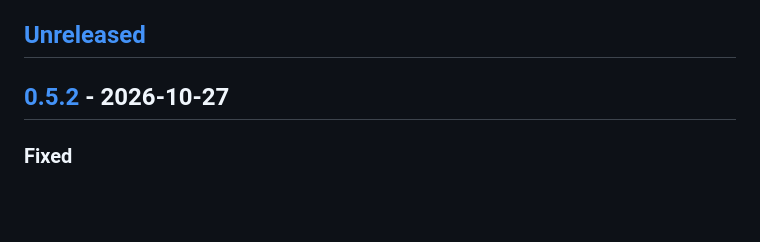
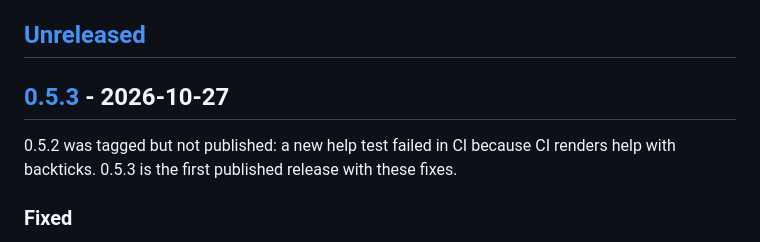
Before and after one commit to GhostPawJS/email, a Markdown page: CHANGELOG.md, the part around one of its changes. Drawn GitHub-style; blank space fills up the shorter version.

Commit message:
docs: changelog for 0.5.3 (0.5.2 was not published)

```diff
--- a/CHANGELOG.md
+++ b/CHANGELOG.md
@@ -4,7 +4,9 @@ All notable changes are documented here using [Keep a Changelog 1.1.0](https://k
 
 ## [Unreleased]
 
-## [0.5.2] - 2026-10-27
+## [0.5.3] - 2026-10-27
+
+0.5.2 was tagged but not published: a new help test failed in CI because CI renders help with backticks. 0.5.3 is the first published release with these fixes.
 
 ### Fixed
 
```
Also changed, not shown: other parts of CHANGELOG.md (+2 -2 lines).
